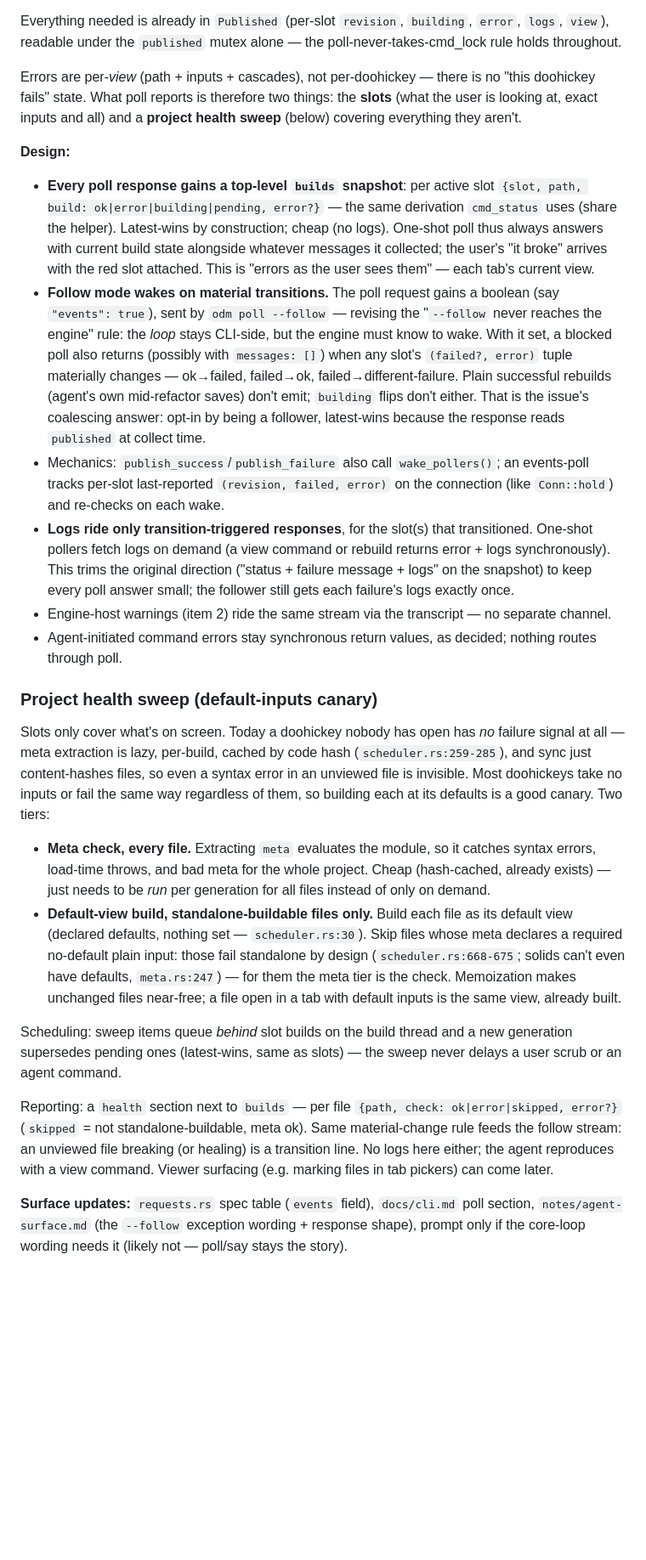
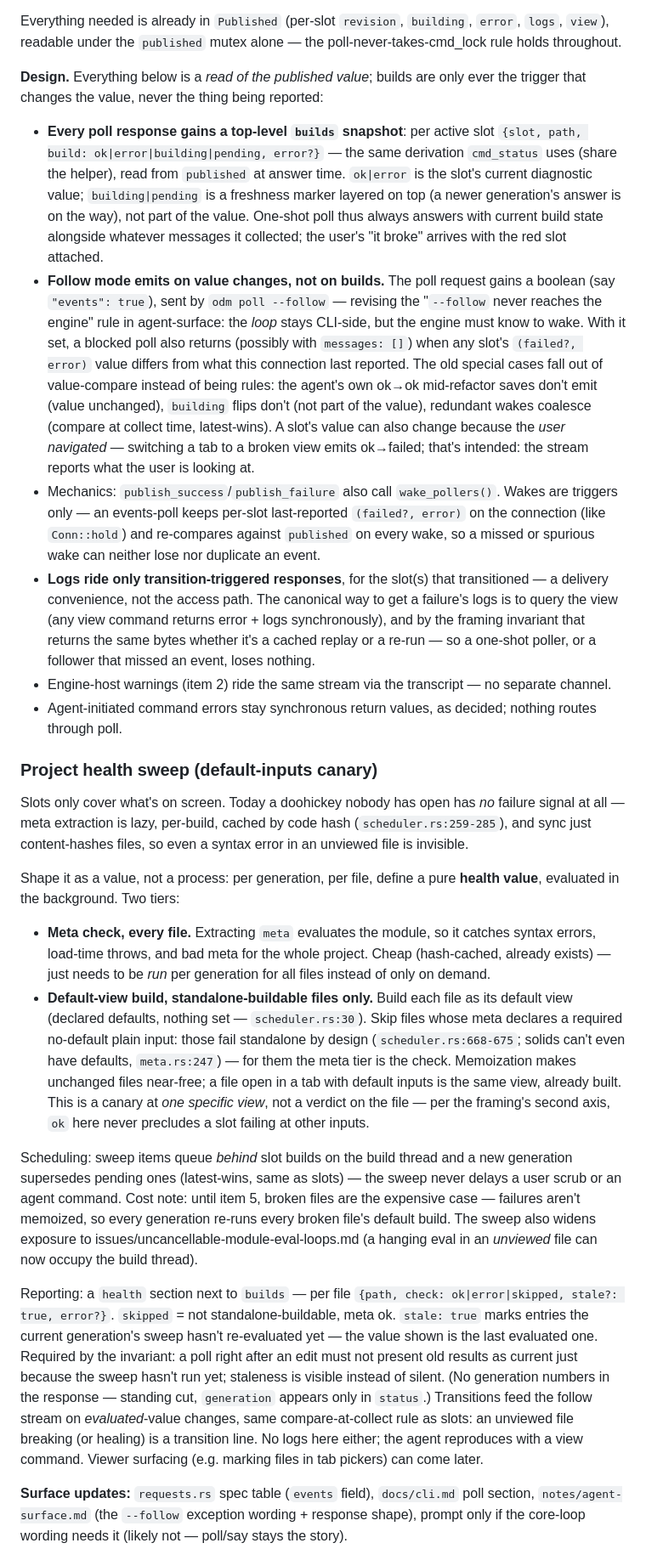
Before and after one commit to wmww/odm, a Markdown page: plans/js-diagnostics.md, the part around one of its changes. Shown at 85% size. GitHub-like rendering; blank space fills up the shorter version.

Commit message:
js-diagnostics plan: reshape around diagnostics-as-pure-output invariant
Co-Authored-By: Claude Fable 5 <noreply@anthropic.com>

```diff
--- a/plans/js-diagnostics.md
+++ b/plans/js-diagnostics.md
@@ -101,40 +147,43 @@ Everything needed is already in `Published` (per-slot `revision`,
 `building`, `error`, `logs`, `view`), readable under the `published`
 mutex alone — the poll-never-takes-cmd_lock rule holds throughout.
 
-Errors are per-*view* (path + inputs + cascades), not per-doohickey —
-there is no "this doohickey fails" state. What poll reports is therefore
-two things: the **slots** (what the user is looking at, exact inputs and
-all) and a **project health sweep** (below) covering everything they
-aren't.
-
-**Design:**
+**Design.** Everything below is a *read of the published value*; builds
+are only ever the trigger that changes the value, never the thing being
+reported:
 - **Every poll response gains a top-level `builds` snapshot**: per active
   slot `{slot, path, build: ok|error|building|pending, error?}` — the
-  same derivation `cmd_status` uses (share the helper). Latest-wins by
-  construction; cheap (no logs). One-shot poll thus always answers with
-  current build state alongside whatever messages it collected; the
-  user's "it broke" arrives with the red slot attached. This is "errors
-  as the user sees them" — each tab's current view.
-- **Follow mode wakes on material transitions.** The poll request gains a
-  boolean (say `"events": true`), sent by `odm poll --follow` — revising
-  the "`--follow` never reaches the engine" rule: the *loop* stays
-  CLI-side, but the engine must know to wake. With it set, a blocked poll
-  also returns (possibly with `messages: []`) when any slot's
-  `(failed?, error)` tuple materially changes — ok→failed, failed→ok,
-  failed→different-failure. Plain successful rebuilds (agent's own
-  mid-refactor saves) don't emit; `building` flips don't either. That is
-  the issue's coalescing answer: opt-in by being a follower, latest-wins
-  because the response reads `published` at collect time.
+  same derivation `cmd_status` uses (share the helper), read from
+  `published` at answer time. `ok|error` is the slot's current diagnostic
+  value; `building|pending` is a freshness marker layered on top (a newer
+  generation's answer is on the way), not part of the value. One-shot
+  poll thus always answers with current build state alongside whatever
+  messages it collected; the user's "it broke" arrives with the red slot
+  attached.
+- **Follow mode emits on value changes, not on builds.** The poll request
+  gains a boolean (say `"events": true`), sent by `odm poll --follow` —
+  revising the "`--follow` never reaches the engine" rule in
+  agent-surface: the *loop* stays CLI-side, but the engine must know to
+  wake. With it set, a blocked poll also returns (possibly with
+  `messages: []`) when any slot's `(failed?, error)` value differs from
+  what this connection last reported. The old special cases fall out of
+  value-compare instead of being rules: the agent's own ok→ok
+  mid-refactor saves don't emit (value unchanged), `building` flips don't
+  (not part of the value), redundant wakes coalesce (compare at collect
+  time, latest-wins). A slot's value can also change because the *user
+  navigated* — switching a tab to a broken view emits ok→failed; that's
+  intended: the stream reports what the user is looking at.
 - Mechanics: `publish_success`/`publish_failure` also call
-  `wake_pollers()`; an events-poll tracks per-slot last-reported
-  `(revision, failed, error)` on the connection (like `Conn::hold`) and
-  re-checks on each wake.
+  `wake_pollers()`. Wakes are triggers only — an events-poll keeps
+  per-slot last-reported `(failed?, error)` on the connection (like
+  `Conn::hold`) and re-compares against `published` on every wake, so a
+  missed or spurious wake can neither lose nor duplicate an event.
 - **Logs ride only transition-triggered responses**, for the slot(s) that
-  transitioned. One-shot pollers fetch logs on demand (a view command or
-  rebuild returns error + logs synchronously). This trims the original
-  direction ("status + failure message + logs" on the snapshot) to keep
-  every poll answer small; the follower still gets each failure's logs
-  exactly once.
+  transitioned — a delivery convenience, not the access path. The
+  canonical way to get a failure's logs is to query the view (any view
+  command returns error + logs synchronously), and by the framing
+  invariant that returns the same bytes whether it's a cached replay or a
+  re-run — so a one-shot poller, or a follower that missed an event,
+  loses nothing.
 - Engine-host warnings (item 2) ride the same stream via the transcript —
   no separate channel.
 - Agent-initiated command errors stay synchronous return values, as
@@ -145,9 +194,10 @@ aren't.
 Slots only cover what's on screen. Today a doohickey nobody has open has
 *no* failure signal at all — meta extraction is lazy, per-build, cached
 by code hash (`scheduler.rs:259-285`), and sync just content-hashes
-files, so even a syntax error in an unviewed file is invisible. Most
-doohickeys take no inputs or fail the same way regardless of them, so
-building each at its defaults is a good canary. Two tiers:
+files, so even a syntax error in an unviewed file is invisible.
+
+Shape it as a value, not a process: per generation, per file, define a
+pure **health value**, evaluated in the background. Two tiers:
 
 - **Meta check, every file.** Extracting `meta` evaluates the module, so
   it catches syntax errors, load-time throws, and bad meta for the whole
@@ -160,18 +210,32 @@ building each at its defaults is a good canary. Two tiers:
   (`scheduler.rs:668-675`; solids can't even have defaults,
   `meta.rs:247`) — for them the meta tier is the check. Memoization
   makes unchanged files near-free; a file open in a tab with default
-  inputs is the same view, already built.
+  inputs is the same view, already built. This is a canary at *one
+  specific view*, not a verdict on the file — per the framing's second
+  axis, `ok` here never precludes a slot failing at other inputs.
 
 Scheduling: sweep items queue *behind* slot builds on the build thread
 and a new generation supersedes pending ones (latest-wins, same as
-slots) — the sweep never delays a user scrub or an agent command.
+slots) — the sweep never delays a user scrub or an agent command. Cost
+note: until item 5, broken files are the expensive case — failures
+aren't memoized, so every generation re-runs every broken file's default
+build. The sweep also widens exposure to
+issues/uncancellable-module-eval-loops.md (a hanging eval in an
+*unviewed* file can now occupy the build thread).
 
 Reporting: a `health` section next to `builds` — per file
-`{path, check: ok|error|skipped, error?}` (`skipped` = not
-standalone-buildable, meta ok). Same material-change rule feeds the
-follow stream: an unviewed file breaking (or healing) is a transition
-line. No logs here either; the agent reproduces with a view command.
-Viewer surfacing (e.g. marking files in tab pickers) can come later.
+`{path, check: ok|error|skipped, stale?: true, error?}`. `skipped` = not
+standalone-buildable, meta ok. `stale: true` marks entries the current
+generation's sweep hasn't re-evaluated yet — the value shown is the last
+evaluated one. Required by the invariant: a poll right after an edit must
+not present old results as current just because the sweep hasn't run yet;
+staleness is visible instead of silent. (No generation numbers in the
+response — standing cut, `generation` appears only in `status`.)
+Transitions feed the follow stream on *evaluated*-value changes, same
+compare-at-collect rule as slots: an unviewed file breaking (or healing)
+is a transition line. No logs here either; the agent reproduces with a
+view command. Viewer surfacing (e.g. marking files in tab pickers) can
+come later.
 
 **Surface updates:** `requests.rs` spec table (`events` field),
 `docs/cli.md` poll section, `notes/agent-surface.md` (the `--follow`
```
Also changed, not shown: other parts of plans/js-diagnostics.md (+91 -21 lines).
